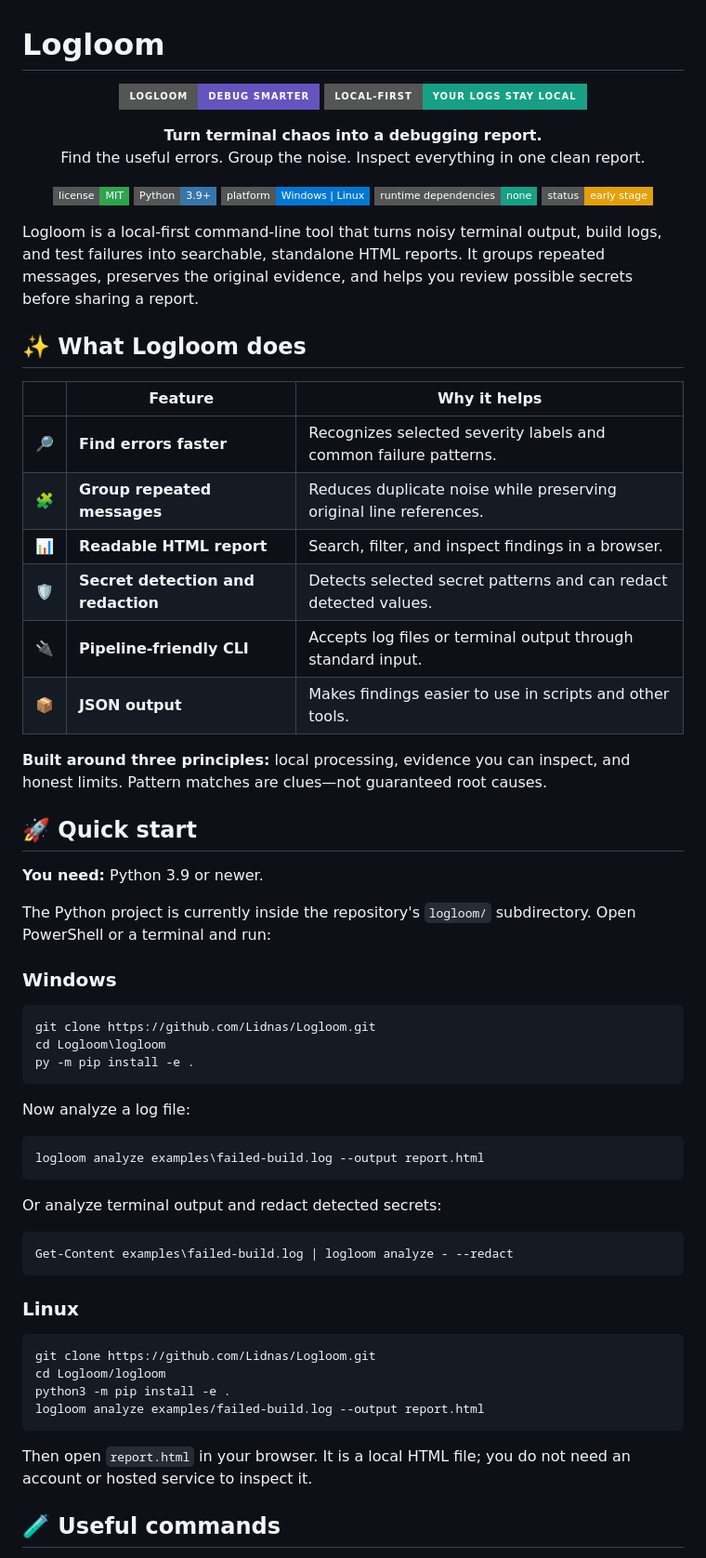
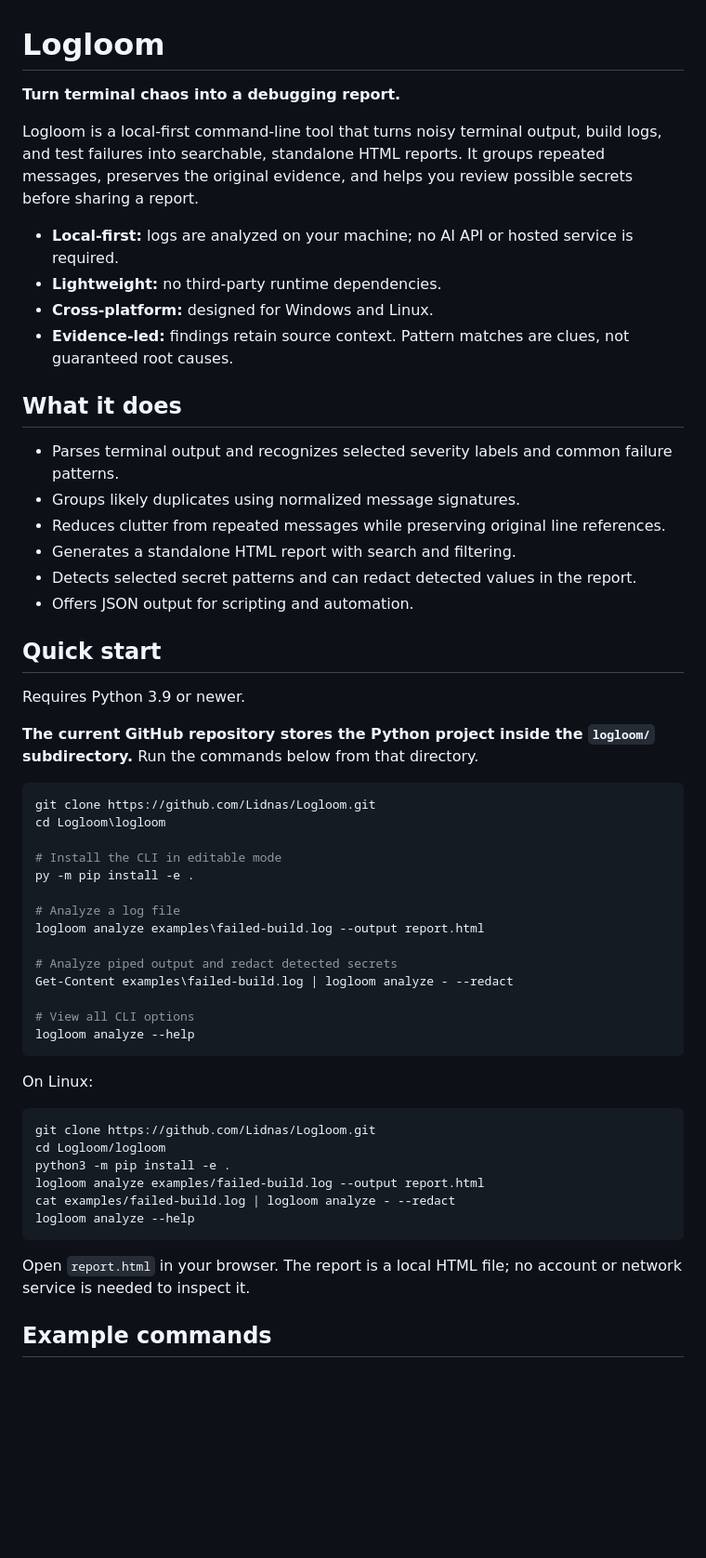
Before and after one commit to Lidnas/Logloom, a Markdown page: README.md, the part around one of its changes. Shown at 93% size. GitHub-like rendering; badges without logos; blank space fills up the shorter version.

Commit message:
docs: restore original README version

````diff
--- a/README.md
+++ b/README.md
@@ -1,74 +1,58 @@
 # Logloom
 
-<p align="center">
-  <img src="https://img.shields.io/badge/Logloom-debug%20smarter-6554C0?style=for-the-badge&logo=terminal&logoColor=white" alt="Logloom — debug smarter">
-  <img src="https://img.shields.io/badge/local--first-your%20logs%20stay%20local-16A085?style=for-the-badge" alt="Local-first">
-</p>
-
-<p align="center">
-  <strong>Turn terminal chaos into a debugging report.</strong><br>
-  Find the useful errors. Group the noise. Inspect everything in one clean report.
-</p>
-
-<p align="center">
-  <a href="LICENSE"><img src="https://img.shields.io/badge/license-MIT-2EA44F?style=flat-square" alt="MIT License"></a>
-  <img src="https://img.shields.io/badge/Python-3.9%2B-3776AB?style=flat-square&logo=python&logoColor=white" alt="Python 3.9+">
-  <img src="https://img.shields.io/badge/platform-Windows%20%7C%20Linux-0078D4?style=flat-square" alt="Windows and Linux">
-  <img src="https://img.shields.io/badge/runtime%20dependencies-none-16A085?style=flat-square" alt="No runtime dependencies">
-  <img src="https://img.shields.io/badge/status-early%20stage-E3A008?style=flat-square" alt="Early-stage project">
-</p>
+**Turn terminal chaos into a debugging report.**
 
 Logloom is a local-first command-line tool that turns noisy terminal output, build logs, and test failures into searchable, standalone HTML reports. It groups repeated messages, preserves the original evidence, and helps you review possible secrets before sharing a report.
 
-## ✨ What Logloom does
+- **Local-first:** logs are analyzed on your machine; no AI API or hosted service is required.
+- **Lightweight:** no third-party runtime dependencies.
+- **Cross-platform:** designed for Windows and Linux.
+- **Evidence-led:** findings retain source context. Pattern matches are clues, not guaranteed root causes.
 
-| | Feature | Why it helps |
-|:--:|---|---|
-| 🔎 | **Find errors faster** | Recognizes selected severity labels and common failure patterns. |
-| 🧩 | **Group repeated messages** | Reduces duplicate noise while preserving original line references. |
-| 📊 | **Readable HTML report** | Search, filter, and inspect findings in a browser. |
-| 🛡️ | **Secret detection and redaction** | Detects selected secret patterns and can redact detected values. |
-| 🔌 | **Pipeline-friendly CLI** | Accepts log files or terminal output through standard input. |
-| 📦 | **JSON output** | Makes findings easier to use in scripts and other tools. |
+## What it does
 
-**Built around three principles:** local processing, evidence you can inspect, and honest limits. Pattern matches are clues—not guaranteed root causes.
+- Parses terminal output and recognizes selected severity labels and common failure patterns.
+- Groups likely duplicates using normalized message signatures.
+- Reduces clutter from repeated messages while preserving original line references.
+- Generates a standalone HTML report with search and filtering.
+- Detects selected secret patterns and can redact detected values in the report.
+- Offers JSON output for scripting and automation.
 
-## 🚀 Quick start
+## Quick start
 
-**You need:** Python 3.9 or newer.
+Requires Python 3.9 or newer.
 
-The Python project is currently inside the repository's `logloom/` subdirectory. Open PowerShell or a terminal and run:
-
-### Windows
+**The current GitHub repository stores the Python project inside the `logloom/` subdirectory.** Run the commands below from that directory.
 
 ```powershell
 git clone https://github.com/Lidnas/Logloom.git
 cd Logloom\logloom
+
+# Install the CLI in editable mode
 py -m pip install -e .
+
+# Analyze a log file
+logloom analyze examples\failed-build.log --output report.html
+
+# Analyze piped output and redact detected secrets
+Get-Content examples\failed-build.log | logloom analyze - --redact
+
+# View all CLI options
+logloom analyze --help
 ```
 
-Now analyze a log file:
-
-```powershell
-logloom analyze examples\failed-build.log --output report.html
-```
-
-Or analyze terminal output and redact detected secrets:
-
-```powershell
-Get-Content examples\failed-build.log | logloom analyze - --redact
-```
-
-### Linux
+On Linux:
 
 ```bash
 git clone https://github.com/Lidnas/Logloom.git
 cd Logloom/logloom
 python3 -m pip install -e .
 logloom analyze examples/failed-build.log --output report.html
+cat examples/failed-build.log | logloom analyze - --redact
+logloom analyze --help
 ```
 
-Then open `report.html` in your browser. It is a local HTML file; you do not need an account or hosted service to inspect it.
+Open `report.html` in your browser. The report is a local HTML file; no account or network service is needed to inspect it.
 
-## 🧪 Useful commands
+## Example commands
 
````
Also changed, not shown: other parts of README.md (+34 -69 lines).
